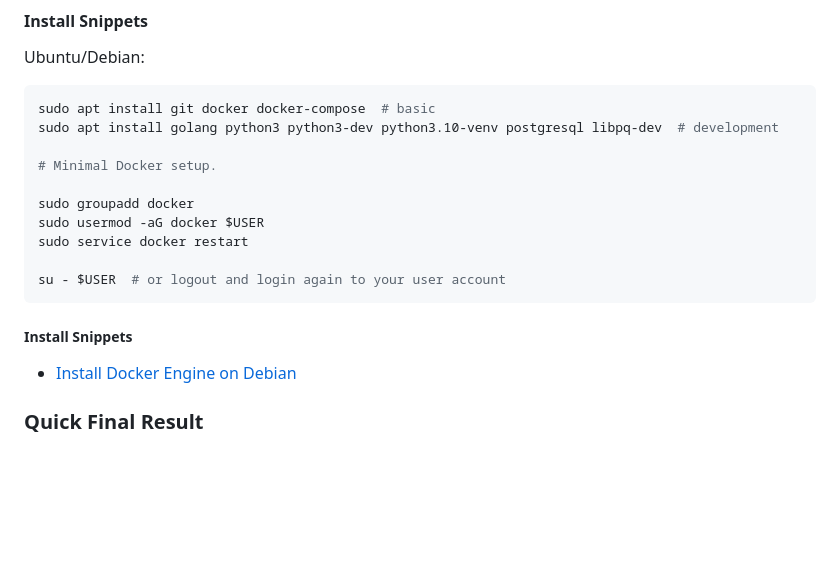
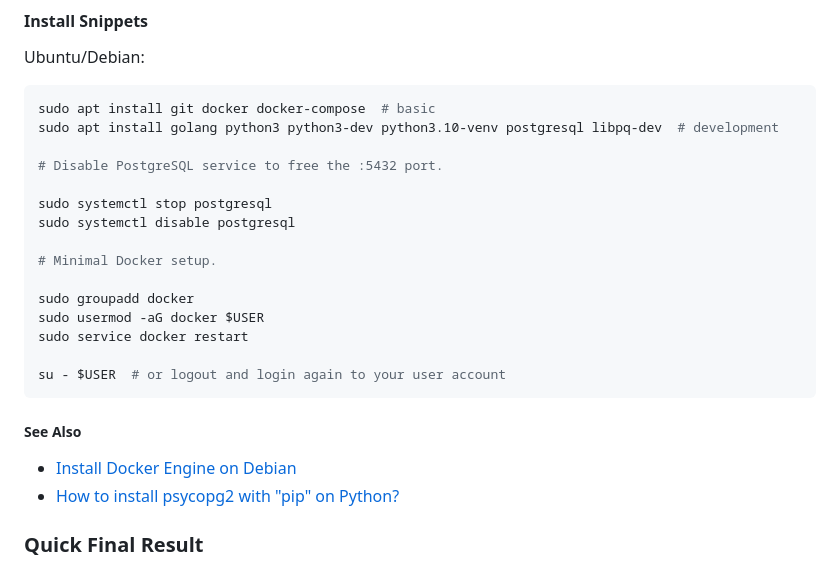
Before and after one commit to kevinmarquesp/go-postr, a Markdown page: README.md, the part around the change. GitHub-like rendering; blank space fills up the shorter version.

Commit message:
:pencil: docs (update): instructions to disable postgresql after installation

````diff
--- a/README.md
+++ b/README.md
@@ -24,6 +24,11 @@ Ubuntu/Debian:
 sudo apt install git docker docker-compose  # basic
 sudo apt install golang python3 python3-dev python3.10-venv postgresql libpq-dev  # development
 
+# Disable PostgreSQL service to free the :5432 port.
+
+sudo systemctl stop postgresql
+sudo systemctl disable postgresql
+
 # Minimal Docker setup.
 
 sudo groupadd docker
@@ -33,9 +38,10 @@ sudo service docker restart
 su - $USER  # or logout and login again to your user account
 ```
 
-##### Install Snippets
+##### See Also
 
 *   [Install Docker Engine on Debian](https://docs.docker.com/engine/install/debian/)
+*   [How to install psycopg2 with "pip" on Python?](https://stackoverflow.com/questions/5420789/how-to-install-psycopg2-with-pip-on-python)
 
 ### Quick Final Result
 
````
